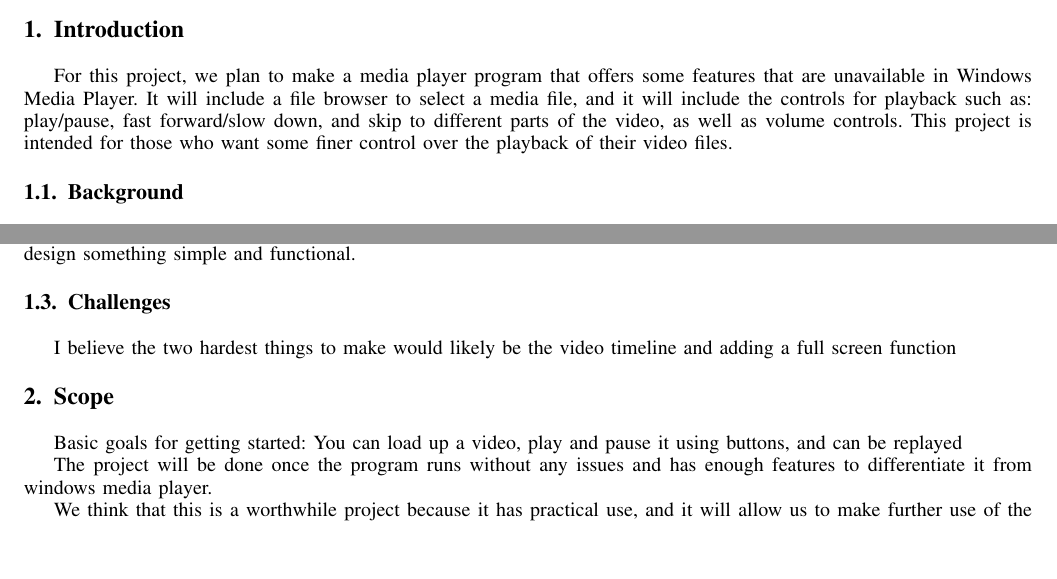
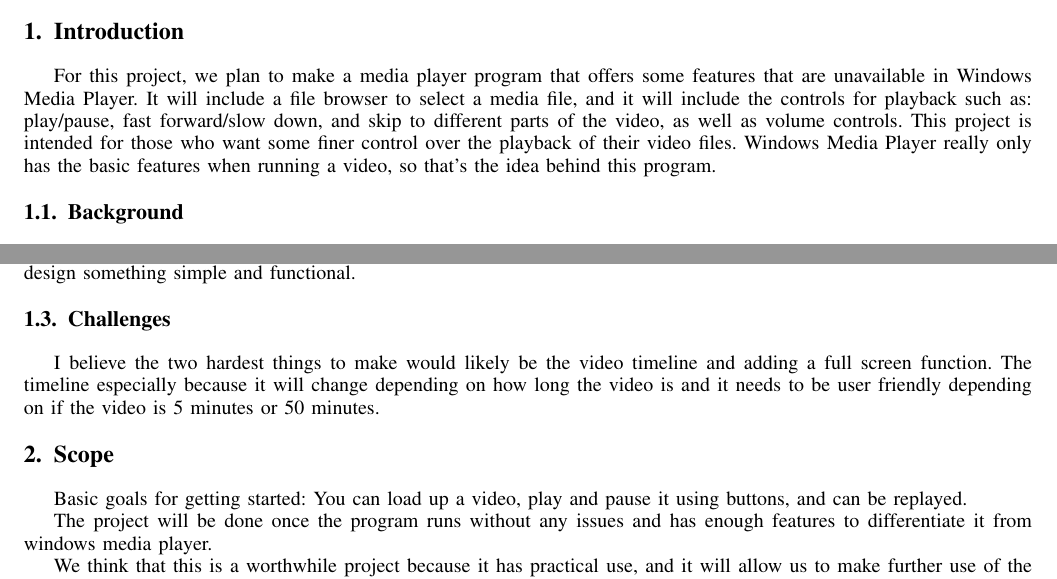
Before and after one commit to zacerose/CSCI352-Final-Project-Zachary_Rose-Logan_Walsh, a LaTeX paper (Project_Proposal/project-proposal.tex): two parts of page 1 of 4, joined at a grey line, cut so that both start at the same text, the shorter picture padded with empty space. Compiled offline with pdfLaTeX.

Commit message:
Add files via upload

```diff
--- a/Project_Proposal/project-proposal.tex
+++ b/Project_Proposal/project-proposal.tex
@@ -172,7 +172,7 @@ Our project is a custom video player as a C\# WPF application. It will allow you
 
 
 For this project, we plan to make a media player program that offers some features that are unavailable in Windows Media Player. It will include a file browser to select a media file, and it will include the controls for playback such as: play/pause, fast forward/slow down, and skip to different parts of the video, as well as volume controls.
-This project is intended for those who want some finer control over the playback of their video files.
+This project is intended for those who want some finer control over the playback of their video files. Windows Media Player really only has the basic features when running a video, so that's the idea behind this program.
 
 
 \subsection{Background}
@@ -195,12 +195,12 @@ Our hope is that this project will become a useful little tool for those who wis
 
 \subsection{Challenges}
 
-I believe the two hardest things to make would likely be the video timeline and adding a full screen function
+I believe the two hardest things to make would likely be the video timeline and adding a full screen function. The timeline especially because it will change depending on how long the video is and it needs to be user friendly depending on if the video is 5 minutes or 50 minutes.
 
 
 \section{Scope}
 
-Basic goals for getting started: You can load up a video, play and pause it using buttons, and can be replayed
+Basic goals for getting started: You can load up a video, play and pause it using buttons, and can be replayed.
 
 The project will be done once the program runs without any issues and has enough features to differentiate it from windows media player.
 
```
